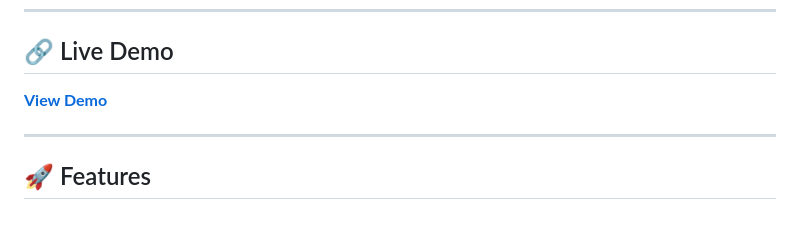
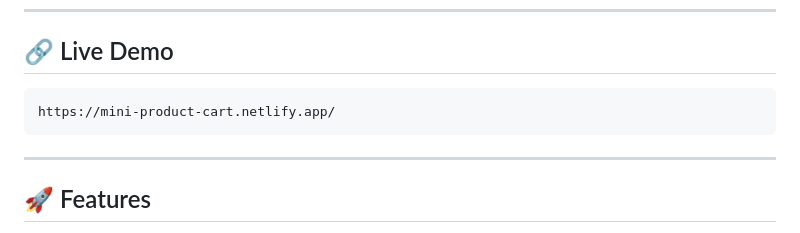
Before and after one commit to vishweshjain/Mini_AddtoCart, a Markdown page: README.md, the part around the change. GitHub-like rendering.

Commit message:
Change live demo link in README
Updated live demo link to point to the new URL.

````diff
--- a/README.md
+++ b/README.md
@@ -6,8 +6,9 @@ It allows users to **browse products, add/remove items from the cart, and calcul
 ---
 
 ## 🔗 Live Demo
-<a href="https://your-demo-link.com"> **View Demo**</a>
-
+```
+https://mini-product-cart.netlify.app/
+```
 ---
 ## 🚀 Features
 
````
